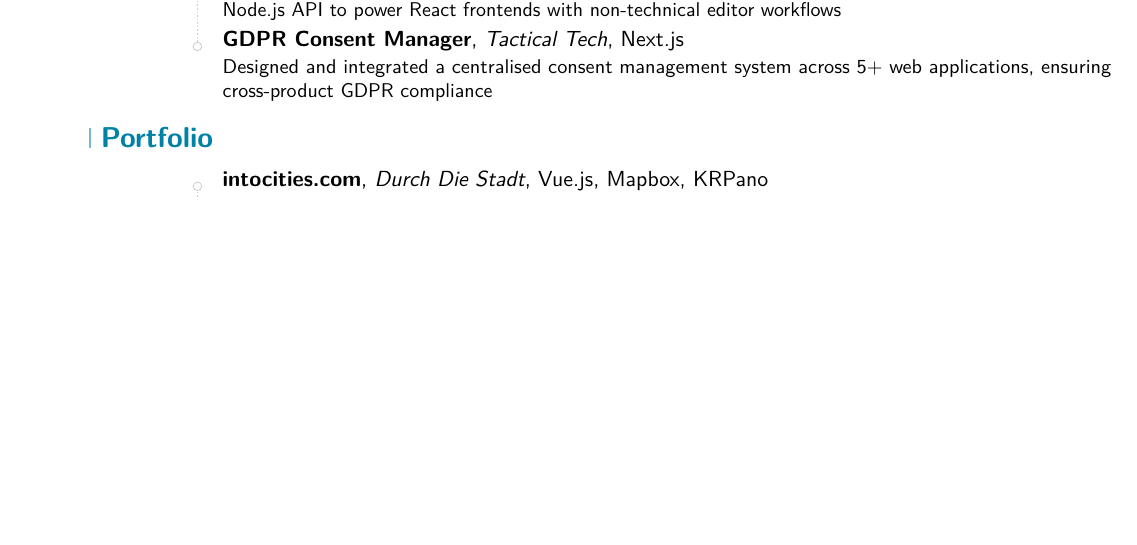
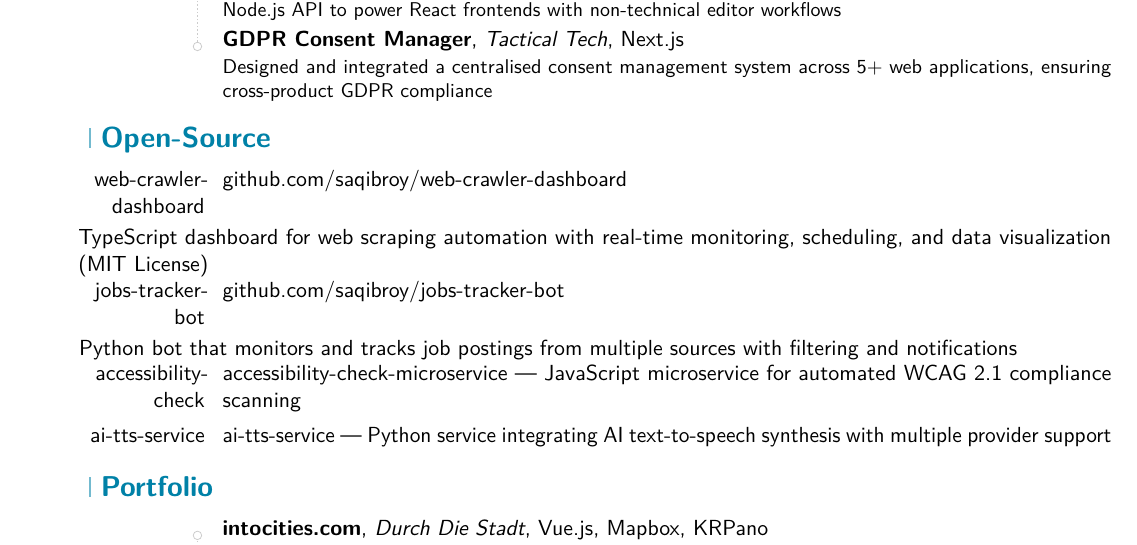
Before and after one commit to saqibroy/modern-cv-template, a LaTeX CV (template-frontend.tex): part of page 2 of 2, cut so that both start at the same text, the shorter picture padded with empty space. Compiled offline with pdfLaTeX; a LaTeX package or settings file that is missing is left out.

Commit message:
add Open-Source section highlighting key projects
- Add Open-Source section with 4 featured projects:
  * web-crawler-dashboard (TypeScript, MIT License, real-time scraping dashboard)
  * jobs-tracker-bot (Python, job monitoring automation)
  * accessibility-check-microservice (JavaScript, WCAG 2.1 automation)
  * ai-tts-service (Python, AI text-to-speech)
- Demonstrates practical engineering, automation, and AI skills
- Projects are public, well-documented, and production-relevant
- Applied to both full-stack and front-end CV variants

```diff
--- a/template-frontend.tex
+++ b/template-frontend.tex
@@ -135,6 +135,19 @@
 
 \cventry{}{GDPR Consent Manager}{Tactical Tech}{Next.js}{}{
   Designed and integrated a centralised consent management system across 5+ web applications, ensuring cross-product GDPR compliance}
+
+\section{Open-Source}
+
+\cvitem{web-crawler-dashboard}{\href{https://github.com/saqibroy/web-crawler-dashboard}{github.com/saqibroy/web-crawler-dashboard}}{
+  TypeScript dashboard for web scraping automation with real-time monitoring, scheduling, and data visualization (MIT License)}
+
+\cvitem{jobs-tracker-bot}{\href{https://github.com/saqibroy/jobs-tracker-bot}{github.com/saqibroy/jobs-tracker-bot}}{
+  Python bot that monitors and tracks job postings from multiple sources with filtering and notifications}
+
+\cvitem{accessibility-check}{accessibility-check-microservice — JavaScript microservice for automated WCAG 2.1 compliance scanning}
+
+\cvitem{ai-tts-service}{ai-tts-service — Python service integrating AI text-to-speech synthesis with multiple provider support}
+
 % Portfolio
 \section{Portfolio}
 \cventry{}{intocities.com}{Durch Die Stadt}{Vue.js, Mapbox, KRPano}{}{
```
Also changed, not shown: template.tex (+13 -0 lines).
